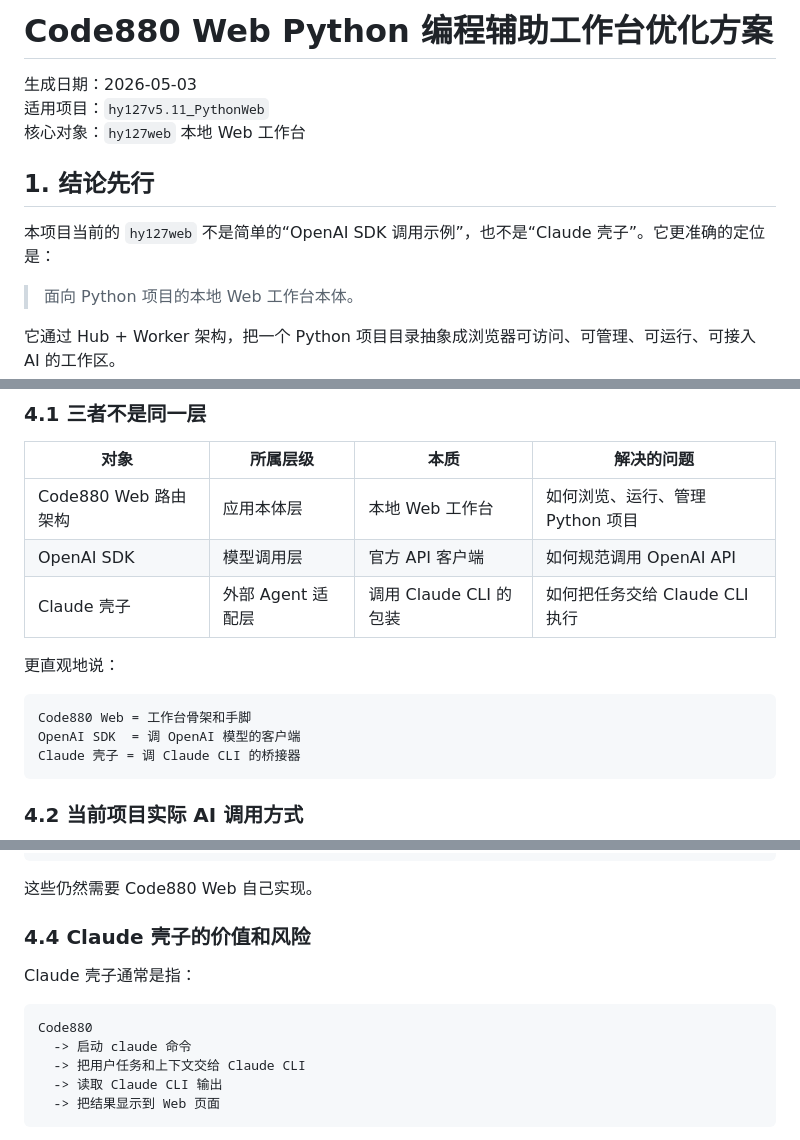
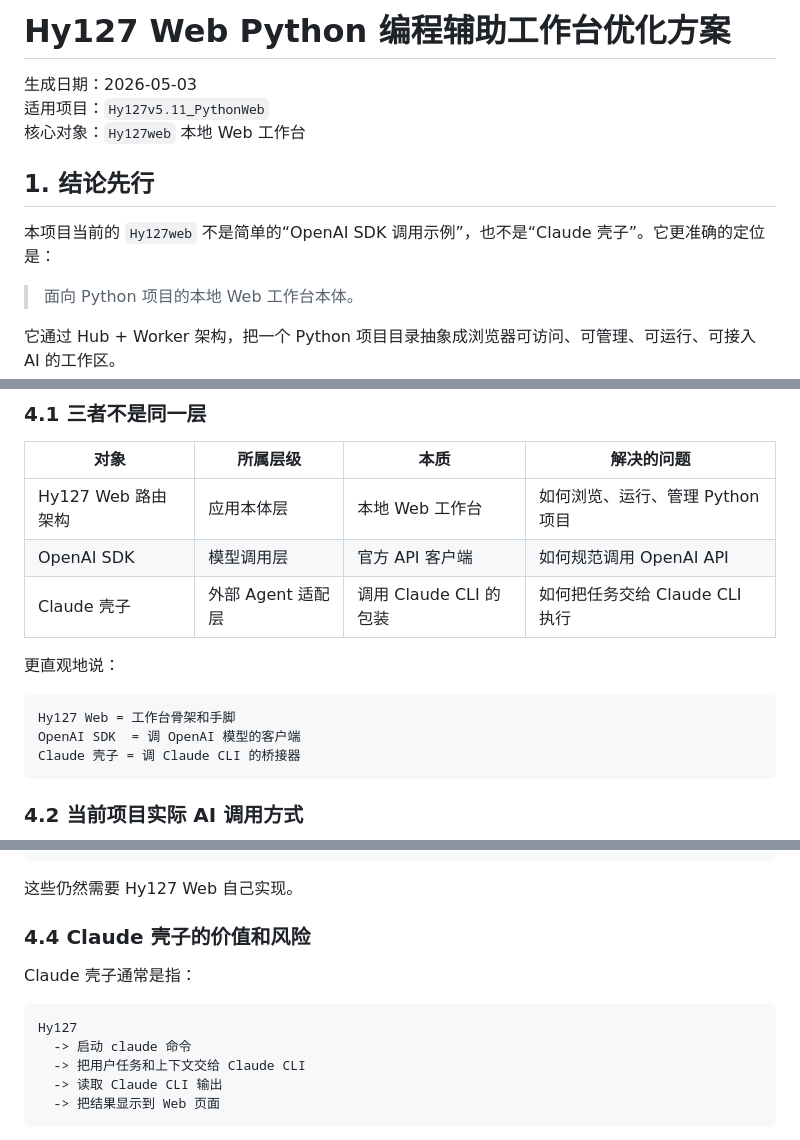
Before and after one commit to Hyman127/hy127v5.11_PythonWebCcr, a Markdown page: Hy127_Web_Python编程辅助工作台优化方案.md, 3 parts joined by grey strips. Drawn GitHub-style.

````diff
--- a/Code880_Web_Python编程辅助工作台优化方案.md
+++ b/Hy127_Web_Python编程辅助工作台优化方案.md
@@ -1,12 +1,12 @@
-# Code880 Web Python 编程辅助工作台优化方案
+# Hy127 Web Python 编程辅助工作台优化方案
 
 生成日期：2026-05-03
-适用项目：`hy127v5.11_PythonWeb`
-核心对象：`hy127web` 本地 Web 工作台
+适用项目：`Hy127v5.11_PythonWeb`
+核心对象：`Hy127web` 本地 Web 工作台
 
 ## 1. 结论先行
 
-本项目当前的 `hy127web` 不是简单的“OpenAI SDK 调用示例”，也不是“Claude 壳子”。它更准确的定位是：
+本项目当前的 `Hy127web` 不是简单的“OpenAI SDK 调用示例”，也不是“Claude 壳子”。它更准确的定位是：
 
 > 面向 Python 项目的本地 Web 工作台本体。
 
@@ -191,14 +191,14 @@ Worker 是单项目服务，每个项目理论上一个独立 Worker 进程。
 
 | 对象 | 所属层级 | 本质 | 解决的问题 |
 |---|---|---|---|
-| Code880 Web 路由架构 | 应用本体层 | 本地 Web 工作台 | 如何浏览、运行、管理 Python 项目 |
+| Hy127 Web 路由架构 | 应用本体层 | 本地 Web 工作台 | 如何浏览、运行、管理 Python 项目 |
 | OpenAI SDK | 模型调用层 | 官方 API 客户端 | 如何规范调用 OpenAI API |
 | Claude 壳子 | 外部 Agent 适配层 | 调用 Claude CLI 的包装 | 如何把任务交给 Claude CLI 执行 |
 
 更直观地说：
 
 ```text
-Code880 Web = 工作台骨架和手脚
+Hy127 Web = 工作台骨架和手脚
 OpenAI SDK  = 调 OpenAI 模型的客户端
 Claude 壳子 = 调 Claude CLI 的桥接器
 ```
@@ -249,14 +249,14 @@ Worker 管理
 文档预览
 ```
 
-这些仍然需要 Code880 Web 自己实现。
+这些仍然需要 Hy127 Web 自己实现。
 
 ### 4.4 Claude 壳子的价值和风险
 
 Claude 壳子通常是指：
 
 ```text
-Code880
+Hy127
   -> 启动 claude 命令
   -> 把用户任务和上下文交给 Claude CLI
   -> 读取 Claude CLI 输出
````
Also changed, not shown: other parts of Hy127_Web_Python编程辅助工作台优化方案.md (+14 -14 lines).
